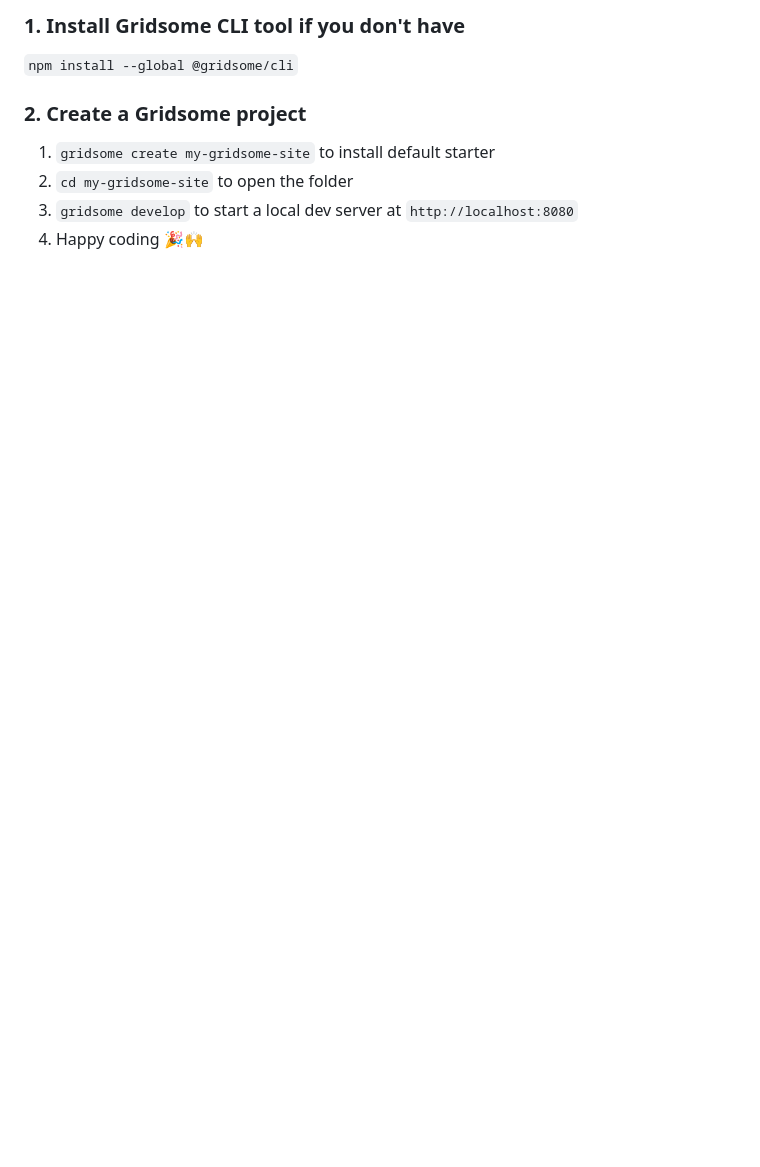
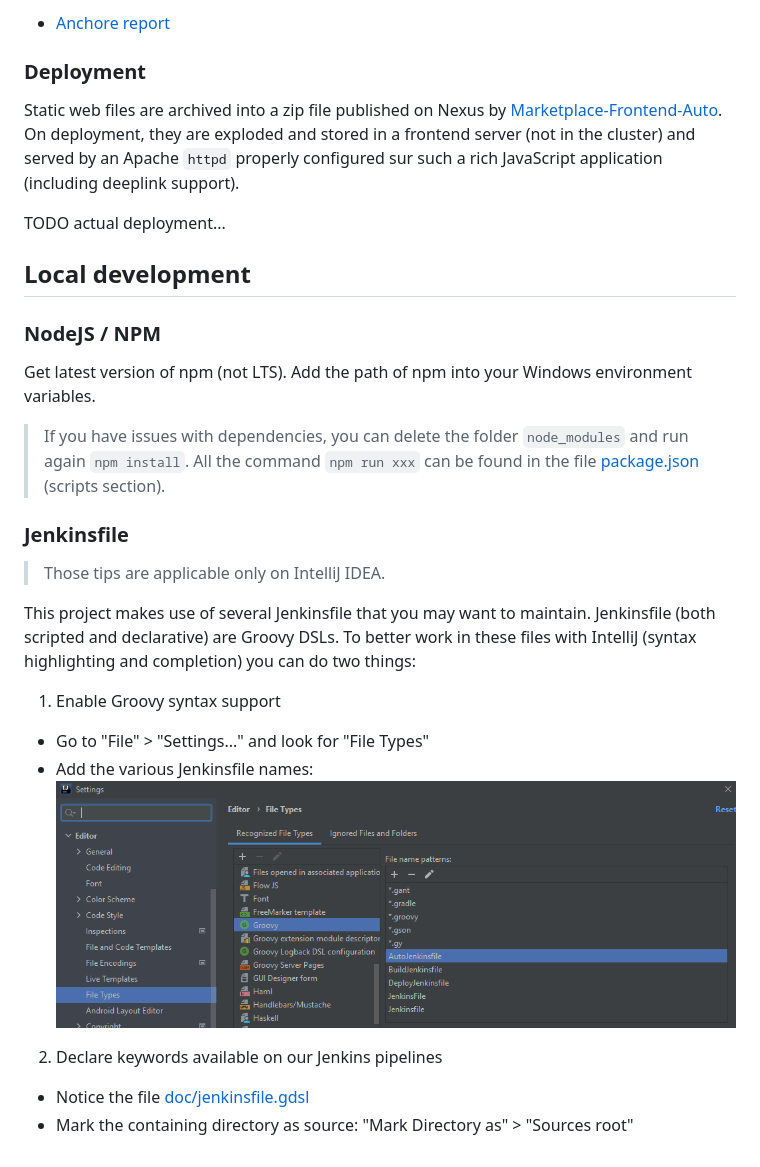
Before and after one commit to scadra/mp2, a Markdown page: README.md, the part around the change printed below. Drawn GitHub-style; pictures changed too: doc/Jenkinsfile-association.png (added); blank space fills up the shorter version.

```diff
--- a/README.md
+++ b/README.md
@@ -36,11 +51,38 @@ This is the project you get when you run `gridsome create new-project`.
 
-### 1. Install Gridsome CLI tool if you don't have
+- [Anchore report](https://jenkins.luxhub.local:8443/view/Agora/job/Marketplace-Frontend-Auto/lastCompletedBuild/anchore-results/)
 
-`npm install --global @gridsome/cli`
+### Deployment
 
-### 2. Create a Gridsome project
+Static web files are archived into a zip file published on Nexus by [Marketplace-Frontend-Auto](https://jenkins.luxhub.local:8443/view/Agora/job/Marketplace-Frontend-Auto/).
+On deployment, they are exploded and stored in a frontend server (not in the cluster) and served by an Apache ``httpd`` properly configured sur such a rich JavaScript application (including deeplink support).
 
-1. `gridsome create my-gridsome-site` to install default starter
-2. `cd my-gridsome-site` to open the folder
-3. `gridsome develop` to start a local dev server at `http://localhost:8080`
-4. Happy coding 🎉🙌
+TODO actual deployment...
+
+## Local development
+
+### NodeJS / NPM
+
+Get latest version of npm (not LTS).
+Add the path of npm into your Windows environment variables.
+
+> If you have issues with dependencies, you can delete the folder ``node_modules`` and run again ``npm install``.
+> All the command ``npm run xxx`` can be found in the file [package.json](package.json) (scripts section).
+
+### Jenkinsfile
+
+> Those tips are applicable only on IntelliJ IDEA.
+
+This project makes use of several Jenkinsfile that you may want to maintain.
+Jenkinsfile (both scripted and declarative) are Groovy DSLs.
+To better work in these files with IntelliJ (syntax highlighting and completion) you can do two things:
+
+1. Enable Groovy syntax support
+
+- Go to "File" > "Settings..." and look for "File Types"
+- Add the various Jenkinsfile names:
+![](doc/Jenkinsfile-association.png)
+
+2. Declare keywords available on our Jenkins pipelines
+
+- Notice the file [doc/jenkinsfile.gdsl](doc/jenkinsfile.gdsl)
+- Mark the containing directory as source: "Mark Directory as" > "Sources root"
```
Also changed, not shown: other parts of README.md (+31 -16 lines), 2 other files.
